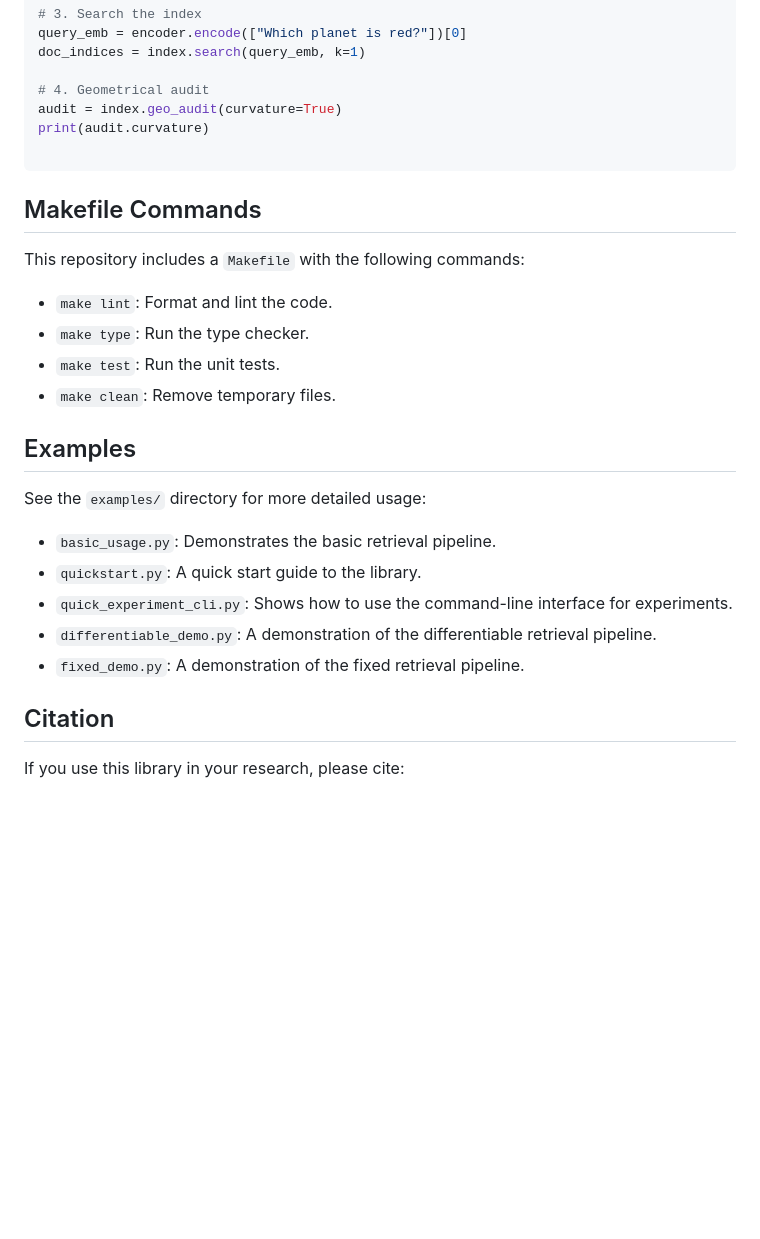
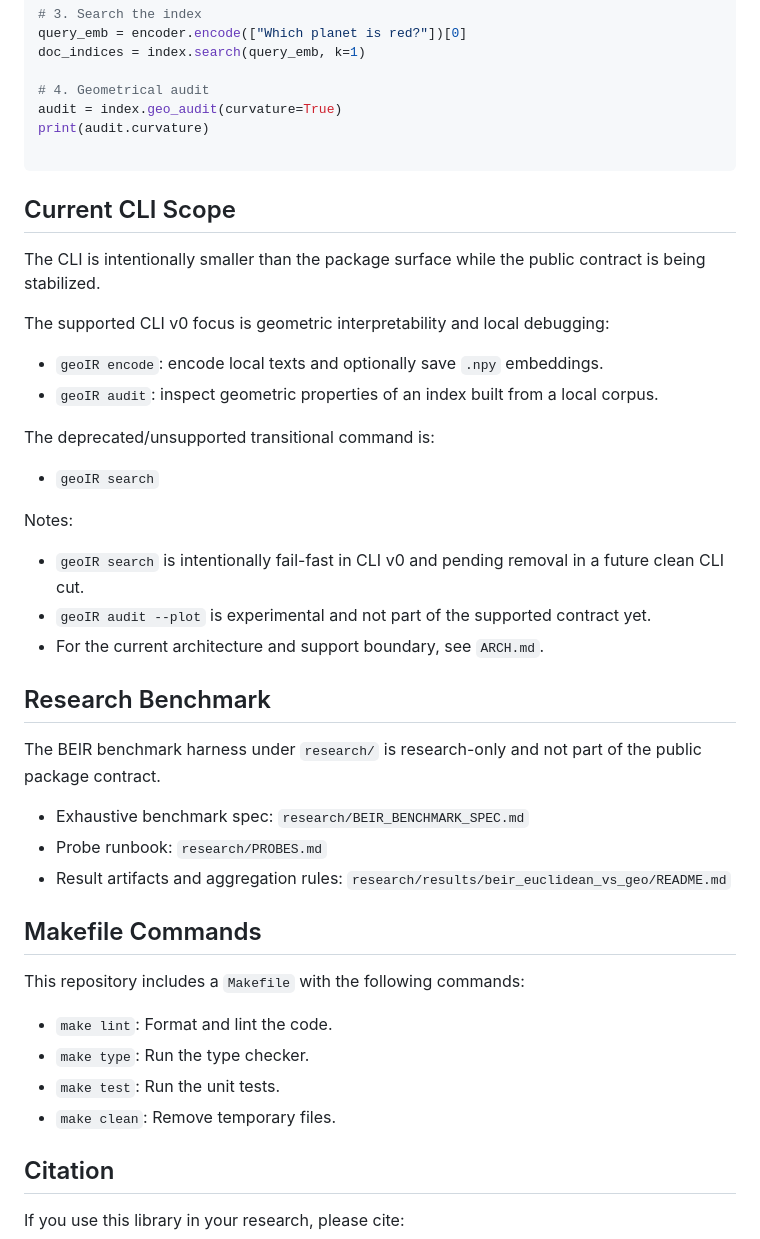
Before and after one commit to Intrinsical-AI/geometric-aware-retrieval-v2, a Markdown page: README.md, the part around the change. GitHub-like rendering; blank space fills up the shorter version.

Commit message:
docs(repo): define cli v0 boundary

````diff
--- a/README.md
+++ b/README.md
@@ -93,6 +93,34 @@ print(audit.curvature)
 
 ```
 
+## Current CLI Scope
+
+The CLI is intentionally smaller than the package surface while the public contract is being stabilized.
+
+The supported CLI v0 focus is geometric interpretability and local debugging:
+
+- `geoIR encode`: encode local texts and optionally save `.npy` embeddings.
+- `geoIR audit`: inspect geometric properties of an index built from a local corpus.
+
+The deprecated/unsupported transitional command is:
+
+- `geoIR search`
+
+Notes:
+
+- `geoIR search` is intentionally fail-fast in CLI v0 and pending removal in a future clean CLI cut.
+- `geoIR audit --plot` is experimental and not part of the supported contract yet.
+- For the current architecture and support boundary, see `ARCH.md`.
+
+## Research Benchmark
+
+The BEIR benchmark harness under `research/` is research-only and not part of
+the public package contract.
+
+- Exhaustive benchmark spec: `research/BEIR_BENCHMARK_SPEC.md`
+- Probe runbook: `research/PROBES.md`
+- Result artifacts and aggregation rules: `research/results/beir_euclidean_vs_geo/README.md`
+
 ## Makefile Commands
 
 This repository includes a `Makefile` with the following commands:
@@ -101,16 +129,6 @@ This repository includes a `Makefile` with the following commands:
 - `make type`: Run the type checker.
 - `make test`: Run the unit tests.
 - `make clean`: Remove temporary files.
-
-## Examples
-
-See the `examples/` directory for more detailed usage:
-
-- `basic_usage.py`: Demonstrates the basic retrieval pipeline.
-- `quickstart.py`: A quick start guide to the library.
-- `quick_experiment_cli.py`: Shows how to use the command-line interface for experiments.
-- `differentiable_demo.py`: A demonstration of the differentiable retrieval pipeline.
-- `fixed_demo.py`: A demonstration of the fixed retrieval pipeline.
 
 ## Citation
 
````
Also changed, not shown: ARCH.md (added, +247 -0 lines).
